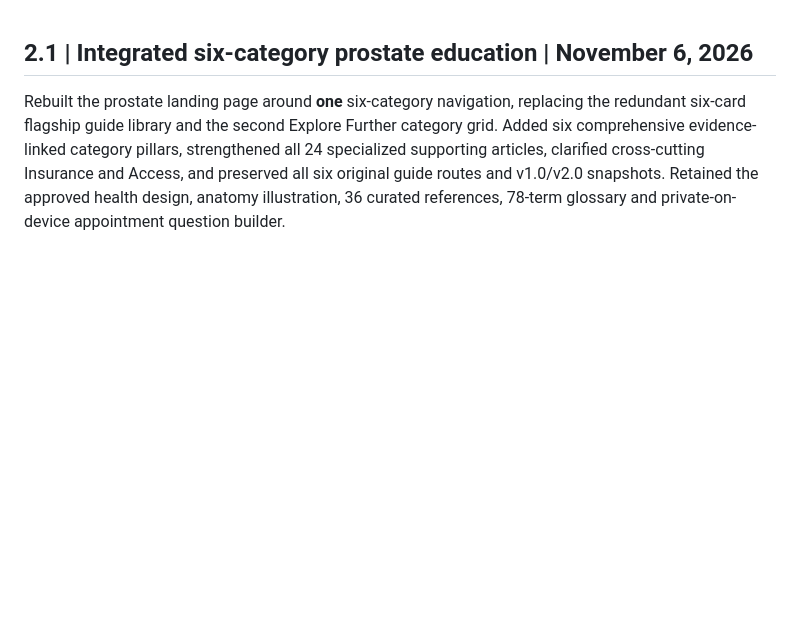
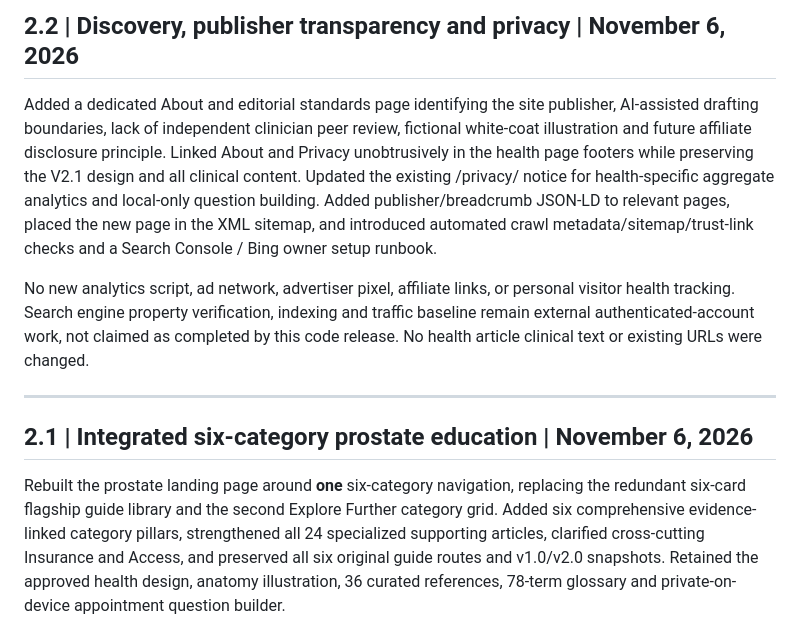
Before and after one commit to behshad-code/behshad.com, a Markdown page: health/CHANGELOG.md, the part around the change. GitHub-like rendering; blank space fills up the shorter version.

Commit message:
MHC: document discovery and transparency release

```diff
--- a/health/CHANGELOG.md
+++ b/health/CHANGELOG.md
@@ -1,3 +1,11 @@
+## 2.2 | Discovery, publisher transparency and privacy | November 6, 2026
+
+Added a dedicated About and editorial standards page identifying the site publisher, AI-assisted drafting boundaries, lack of independent clinician peer review, fictional white-coat illustration and future affiliate disclosure principle. Linked About and Privacy unobtrusively in the health page footers while preserving the V2.1 design and all clinical content. Updated the existing /privacy/ notice for health-specific aggregate analytics and local-only question building. Added publisher/breadcrumb JSON-LD to relevant pages, placed the new page in the XML sitemap, and introduced automated crawl metadata/sitemap/trust-link checks and a Search Console / Bing owner setup runbook.
+
+No new analytics script, ad network, advertiser pixel, affiliate links, or personal visitor health tracking. Search engine property verification, indexing and traffic baseline remain external authenticated-account work, not claimed as completed by this code release. No health article clinical text or existing URLs were changed.
+
+---
+
 ## 2.1 | Integrated six-category prostate education | November 6, 2026
 
 Rebuilt the prostate landing page around **one** six-category navigation, replacing the redundant six-card flagship guide library and the second Explore Further category grid. Added six comprehensive evidence-linked category pillars, strengthened all 24 specialized supporting articles, clarified cross-cutting Insurance and Access, and preserved all six original guide routes and v1.0/v2.0 snapshots. Retained the approved health design, anatomy illustration, 36 curated references, 78-term glossary and private-on-device appointment question builder.
```
